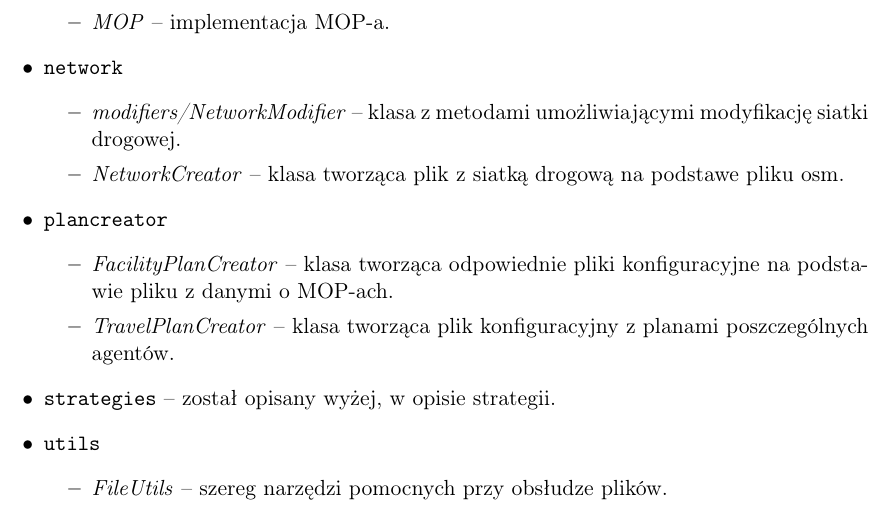
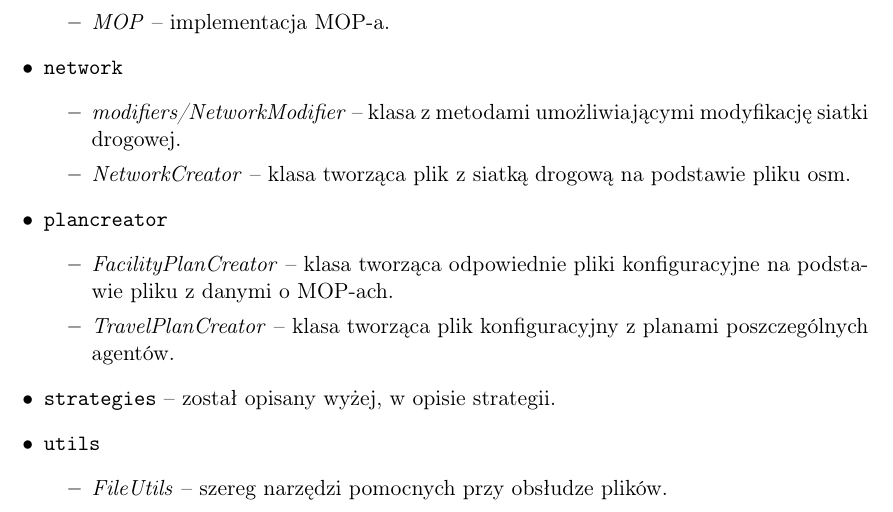
Before and after one commit to mopsy-team/dokumentacja, a LaTeX thesis (praca/praca.tex): part of page 32 of 61, cut so that both start at the same text. Compiled offline with pdfLaTeX.

Commit message:
one typo

```diff
--- a/praca/praca.tex
+++ b/praca/praca.tex
@@ -533,7 +533,7 @@ Dodatkowo, przy pierwszej symulacji w katalogu \texttt{src/main} tworzony jest p
     \item \texttt{network}
         \begin{itemize}
             \item \textit{modifiers/NetworkModifier} -- klasa z metodami umożliwiającymi modyfikację siatki drogowej.
-            \item \textit{NetworkCreator} -- klasa tworząca plik z siatką drogową na podstawe pliku osm.
+            \item \textit{NetworkCreator} -- klasa tworząca plik z siatką drogową na podstawie pliku osm.
         \end{itemize}
     \item \texttt{plancreator}
         \begin{itemize}
```
